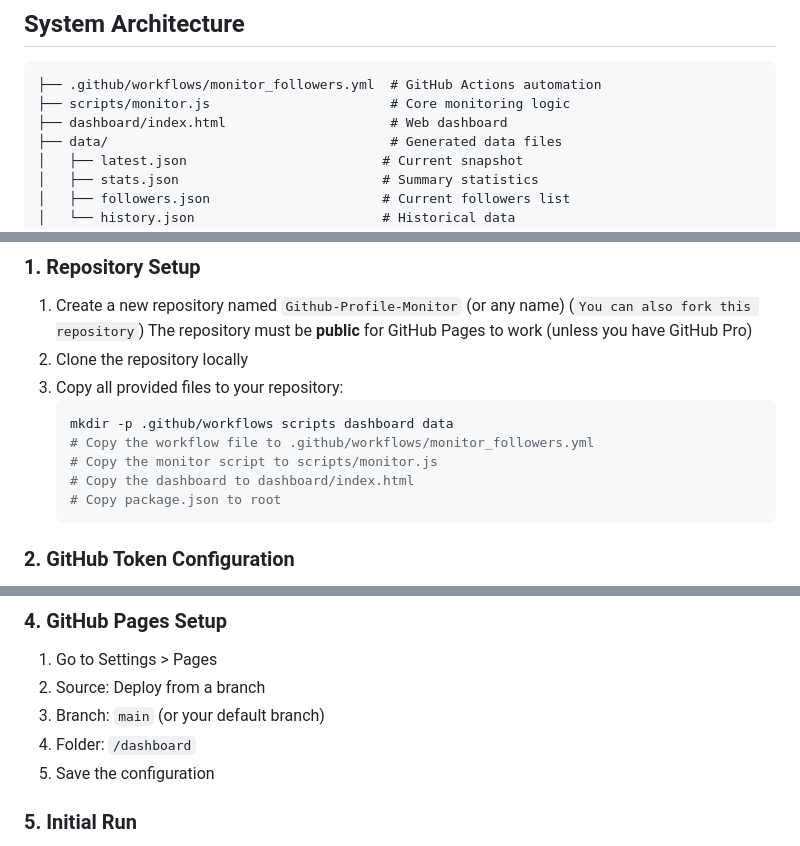
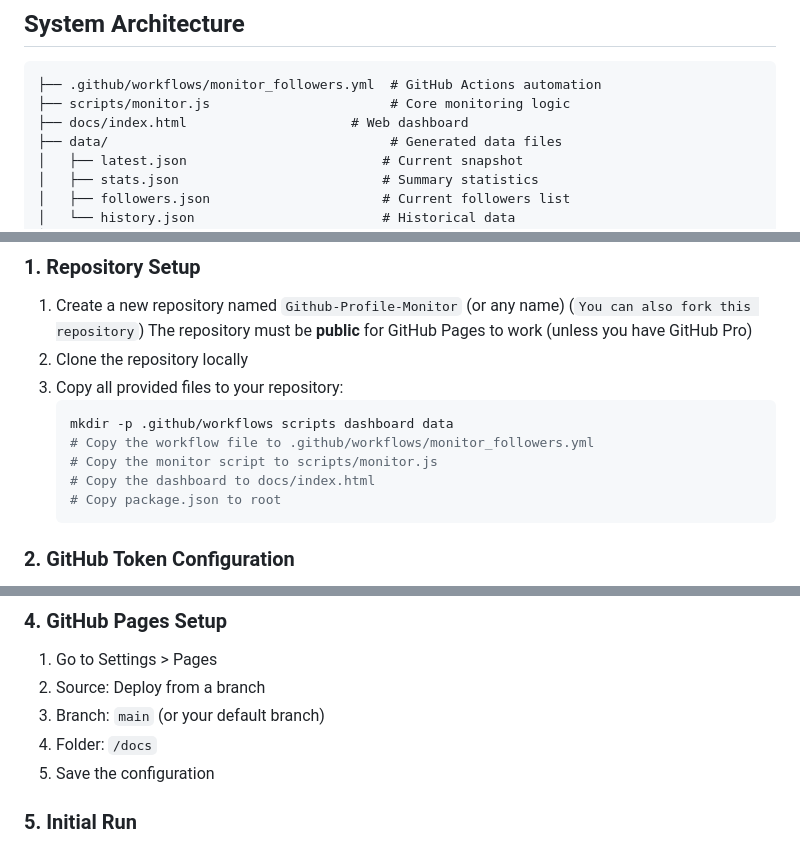
Before and after one commit to CPScript/Github-Profile-Monitor, a Markdown page: README.md, 3 parts joined by grey strips. Drawn GitHub-style.

````diff
--- a/README.md
+++ b/README.md
@@ -21,7 +21,7 @@ Display the items on the users profile | ✖️
 ```
 ├── .github/workflows/monitor_followers.yml  # GitHub Actions automation
 ├── scripts/monitor.js                       # Core monitoring logic
-├── dashboard/index.html                     # Web dashboard
+├── docs/index.html                     # Web dashboard
 ├── data/                                    # Generated data files
 │   ├── latest.json                         # Current snapshot
 │   ├── stats.json                          # Summary statistics
@@ -41,7 +41,7 @@ Display the items on the users profile | ✖️
    mkdir -p .github/workflows scripts dashboard data
    # Copy the workflow file to .github/workflows/monitor_followers.yml
    # Copy the monitor script to scripts/monitor.js
-   # Copy the dashboard to dashboard/index.html
+   # Copy the dashboard to docs/index.html
    # Copy package.json to root
    ```
 
@@ -65,7 +65,7 @@ Display the items on the users profile | ✖️
 1. Go to Settings > Pages
 2. Source: Deploy from a branch
 3. Branch: `main` (or your default branch)
-4. Folder: `/dashboard`
+4. Folder: `/docs`
 5. Save the configuration
 
 ### 5. Initial Run
````
Also changed, not shown: other parts of README.md (+1 -1 lines).
